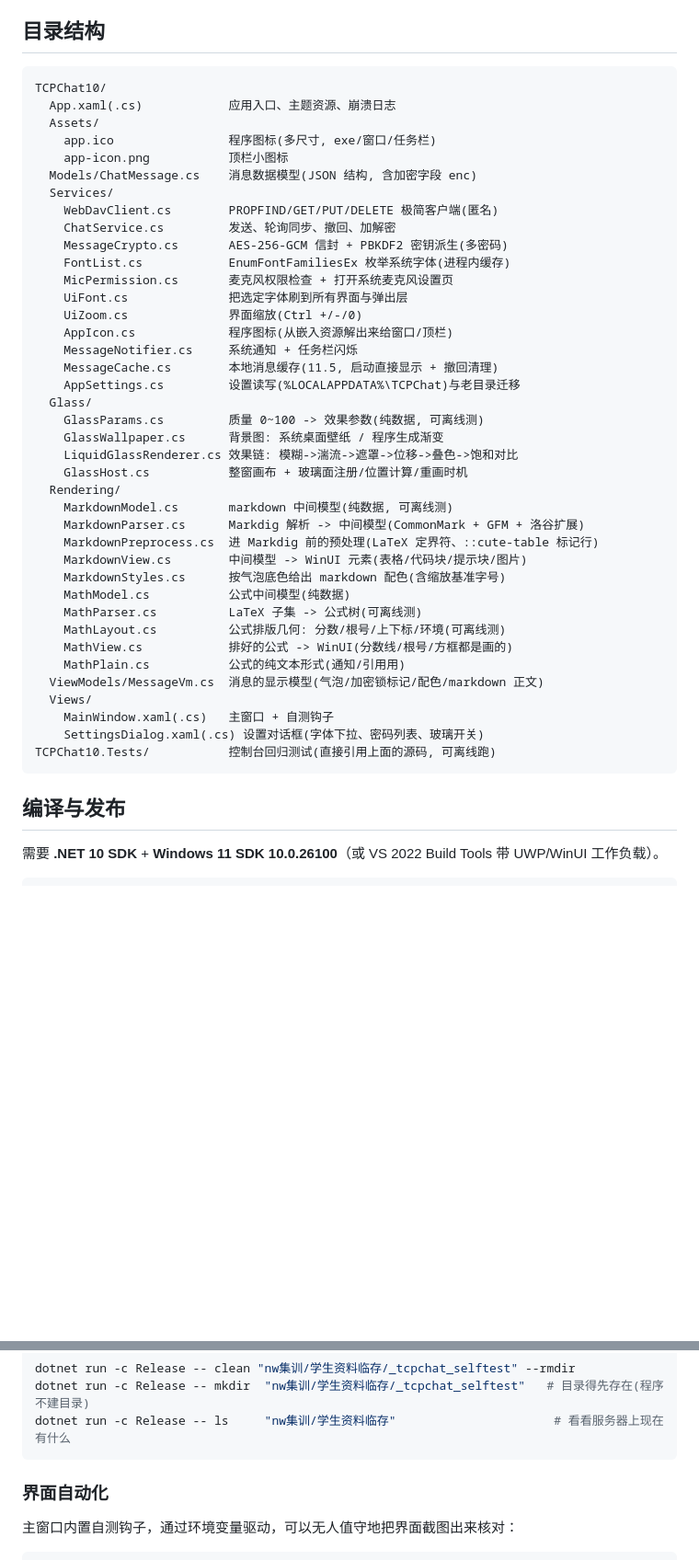
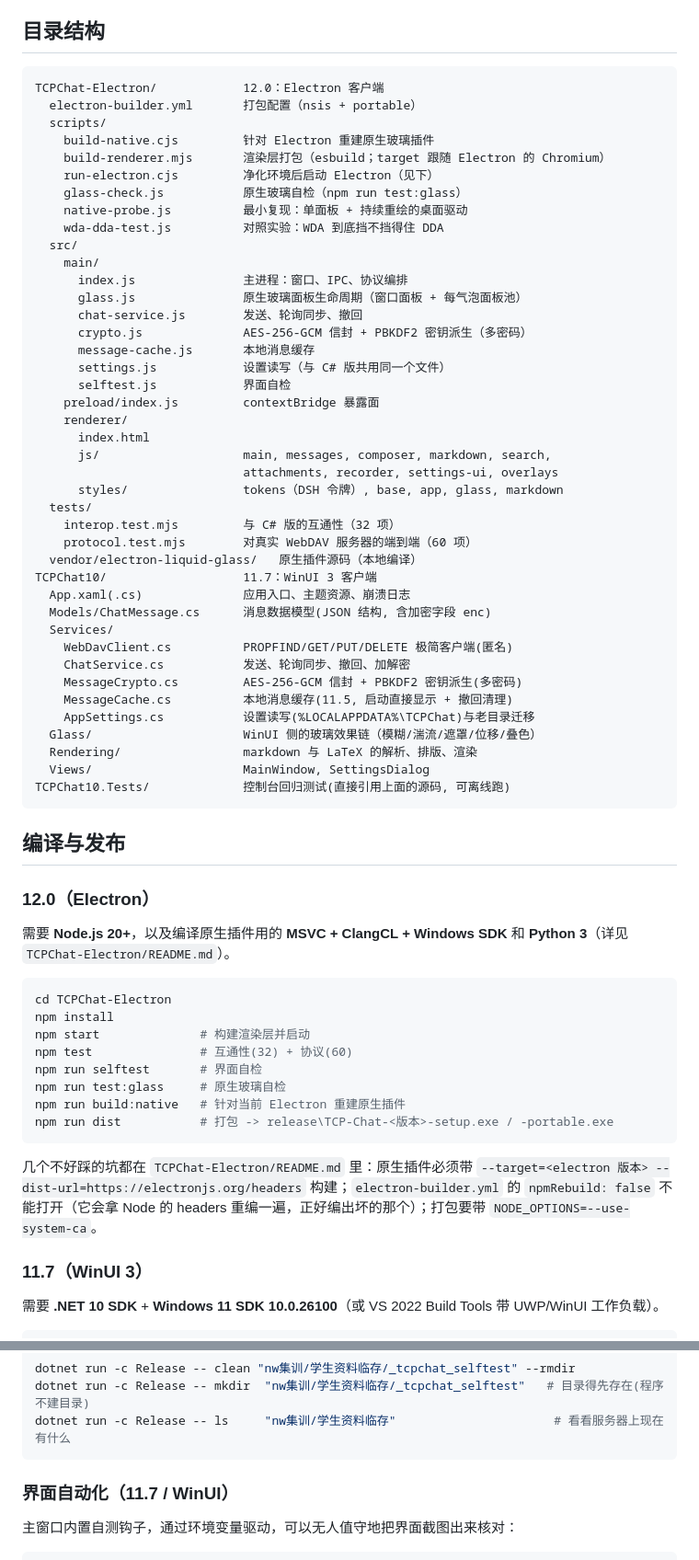
Before and after one commit to Cyan3175/TCP-Chat, a Markdown page: README.md, 2 parts joined by grey strips. Shown at 92% size. Drawn GitHub-style; blank space fills up the shorter version.

Commit message:
README: cover 12.0, and say which client a section applies to
The project README still described the WinUI build only, so the GitHub page for
the 12.0 release pointed at instructions for a different binary.

Adds the Electron client to the intro, quick start, structure and build
sections, documents the four build-ordering traps and the two vendored-addon
changes, and splits the shared limitations from the Electron-only ones.

````diff
--- a/README.md
+++ b/README.md
@@ -143,48 +177,69 @@
 ## 目录结构
 
 ```
-TCPChat10/
-  App.xaml(.cs)            应用入口、主题资源、崩溃日志
-  Assets/
-    app.ico                程序图标(多尺寸, exe/窗口/任务栏)
-    app-icon.png           顶栏小图标
-  Models/ChatMessage.cs    消息数据模型(JSON 结构, 含加密字段 enc)
+TCPChat-Electron/            12.0：Electron 客户端
+  electron-builder.yml       打包配置（nsis + portable）
+  scripts/
+    build-native.cjs         针对 Electron 重建原生玻璃插件
+    build-renderer.mjs       渲染层打包（esbuild；target 跟随 Electron 的 Chromium）
+    run-electron.cjs         净化环境后启动 Electron（见下）
+    glass-check.js           原生玻璃自检（npm run test:glass）
+    native-probe.js          最小复现：单面板 + 持续重绘的桌面驱动
+    wda-dda-test.js          对照实验：WDA 到底挡不挡得住 DDA
+  src/
+    main/
+      index.js               主进程：窗口、IPC、协议编排
+      glass.js               原生玻璃面板生命周期（窗口面板 + 每气泡面板池）
+      chat-service.js        发送、轮询同步、撤回
+      crypto.js              AES-256-GCM 信封 + PBKDF2 密钥派生（多密码）
+      message-cache.js       本地消息缓存
+      settings.js            设置读写（与 C# 版共用同一个文件）
+      selftest.js            界面自检
+    preload/index.js         contextBridge 暴露面
+    renderer/
+      index.html
+      js/                    main, messages, composer, markdown, search,
+                             attachments, recorder, settings-ui, overlays
+      styles/                tokens（DSH 令牌）, base, app, glass, markdown
+  tests/
+    interop.test.mjs         与 C# 版的互通性（32 项）
+    protocol.test.mjs        对真实 WebDAV 服务器的端到端（60 项）
+  vendor/electron-liquid-glass/   原生插件源码（本地编译）
+TCPChat10/                   11.7：WinUI 3 客户端
+  App.xaml(.cs)              应用入口、主题资源、崩溃日志
+  Models/ChatMessage.cs      消息数据模型(JSON 结构, 含加密字段 enc)
   Services/
-    WebDavClient.cs        PROPFIND/GET/PUT/DELETE 极简客户端(匿名)
-    ChatService.cs         发送、轮询同步、撤回、加解密
-    MessageCrypto.cs       AES-256-GCM 信封 + PBKDF2 密钥派生(多密码)
-    FontList.cs            EnumFontFamiliesEx 枚举系统字体(进程内缓存)
-    MicPermission.cs       麦克风权限检查 + 打开系统麦克风设置页
-    UiFont.cs              把选定字体刷到所有界面与弹出层
-    UiZoom.cs              界面缩放(Ctrl +/-/0)
-    AppIcon.cs             程序图标(从嵌入资源解出来给窗口/顶栏)
-    MessageNotifier.cs     系统通知 + 任务栏闪烁
-    MessageCache.cs        本地消息缓存(11.5, 启动直接显示 + 撤回清理)
-    AppSettings.cs         设置读写(%LOCALAPPDATA%\TCPChat)与老目录迁移
-  Glass/
-    GlassParams.cs         质量 0~100 -> 效果参数(纯数据, 可离线测)
-    GlassWallpaper.cs      背景图: 系统桌面壁纸 / 程序生成渐变
-    LiquidGlassRenderer.cs 效果链: 模糊->湍流->遮罩->位移->叠色->饱和对比
-    GlassHost.cs           整窗画布 + 玻璃面注册/位置计算/重画时机
-  Rendering/
-    MarkdownModel.cs       markdown 中间模型(纯数据, 可离线测)
-    MarkdownParser.cs      Markdig 解析 -> 中间模型(CommonMark + GFM + 洛谷扩展)
-    MarkdownPreprocess.cs  进 Markdig 前的预处理(LaTeX 定界符、::cute-table 标记行)
-    MarkdownView.cs        中间模型 -> WinUI 元素(表格/代码块/提示块/图片)
-    MarkdownStyles.cs      按气泡底色给出 markdown 配色(含缩放基准字号)
-    MathModel.cs           公式中间模型(纯数据)
-    MathParser.cs          LaTeX 子集 -> 公式树(可离线测)
-    MathLayout.cs          公式排版几何: 分数/根号/上下标/环境(可离线测)
-    MathView.cs            排好的公式 -> WinUI(分数线/根号/方框都是画的)
-    MathPlain.cs           公式的纯文本形式(通知/引用用)
-  ViewModels/MessageVm.cs  消息的显示模型(气泡/加密锁标记/配色/markdown 正文)
-  Views/
-    MainWindow.xaml(.cs)   主窗口 + 自测钩子
-    SettingsDialog.xaml(.cs) 设置对话框(字体下拉、密码列表、玻璃开关)
-TCPChat10.Tests/           控制台回归测试(直接引用上面的源码, 可离线跑)
+    WebDavClient.cs          PROPFIND/GET/PUT/DELETE 极简客户端(匿名)
+    ChatService.cs           发送、轮询同步、撤回、加解密
+    MessageCrypto.cs         AES-256-GCM 信封 + PBKDF2 密钥派生(多密码)
+    MessageCache.cs          本地消息缓存(11.5, 启动直接显示 + 撤回清理)
+    AppSettings.cs           设置读写(%LOCALAPPDATA%\TCPChat)与老目录迁移
+  Glass/                     WinUI 侧的玻璃效果链（模糊/湍流/遮罩/位移/叠色）
+  Rendering/                 markdown 与 LaTeX 的解析、排版、渲染
+  Views/                     MainWindow, SettingsDialog
+TCPChat10.Tests/             控制台回归测试(直接引用上面的源码, 可离线跑)
 ```
 
 ## 编译与发布
+
+### 12.0（Electron）
+
+需要 **Node.js 20+**，以及编译原生插件用的 **MSVC + ClangCL + Windows SDK** 和 **Python 3**（详见 `TCPChat-Electron/README.md`）。
+
+```powershell
+cd TCPChat-Electron
+npm install
+npm start              # 构建渲染层并启动
+npm test               # 互通性(32) + 协议(60)
+npm run selftest       # 界面自检
+npm run test:glass     # 原生玻璃自检
+npm run build:native   # 针对当前 Electron 重建原生插件
+npm run dist           # 打包 -> release\TCP-Chat-<版本>-setup.exe / -portable.exe
+```
+
+几个不好踩的坑都在 `TCPChat-Electron/README.md` 里：原生插件必须带 `--target=<electron 版本> --dist-url=https://electronjs.org/headers` 构建；`electron-builder.yml` 的 `npmRebuild: false` 不能打开（它会拿 Node 的 headers 重编一遍，正好编出坏的那个）；打包要带 `NODE_OPTIONS=--use-system-ca`。
+
+### 11.7（WinUI 3）
 
 需要 **.NET 10 SDK** + **Windows 11 SDK 10.0.26100**（或 VS 2022 Build Tools 带 UWP/WinUI 工作负载）。
 
@@ -246,7 +301,7 @@ dotnet run -c Release -- mkdir  "nw集训/学生资料临存/_tcpchat_selftest"
 dotnet run -c Release -- ls     "nw集训/学生资料临存"                      # 看看服务器上现在有什么
 ```
 
-### 界面自动化
+### 界面自动化（11.7 / WinUI）
 
 主窗口内置自测钩子，通过环境变量驱动，可以无人值守地把界面截图出来核对：
 
````
Also changed, not shown: other parts of README.md (+48 -3 lines).
